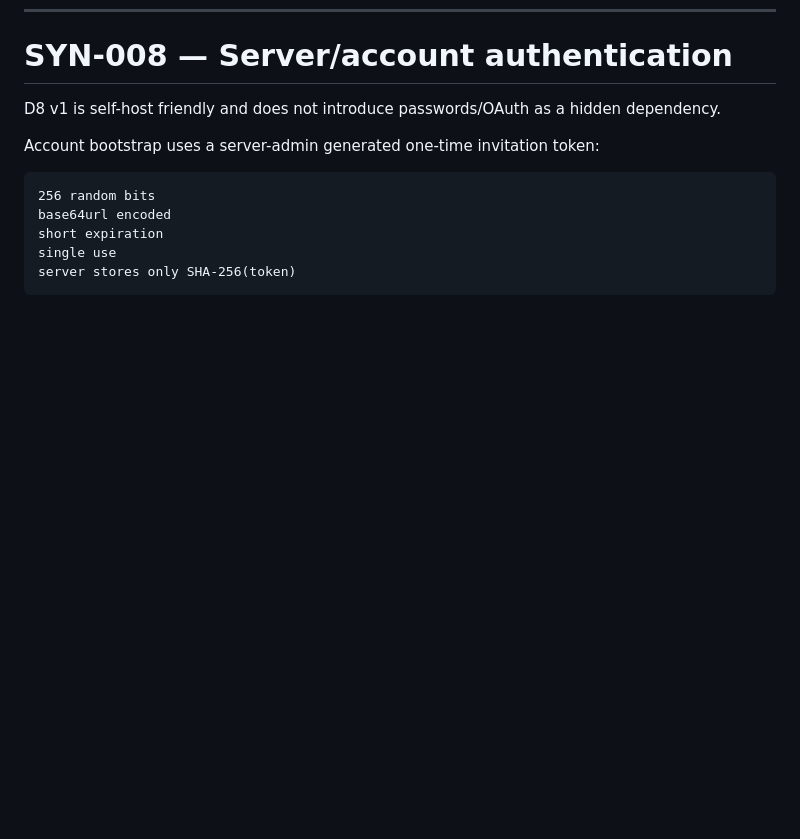
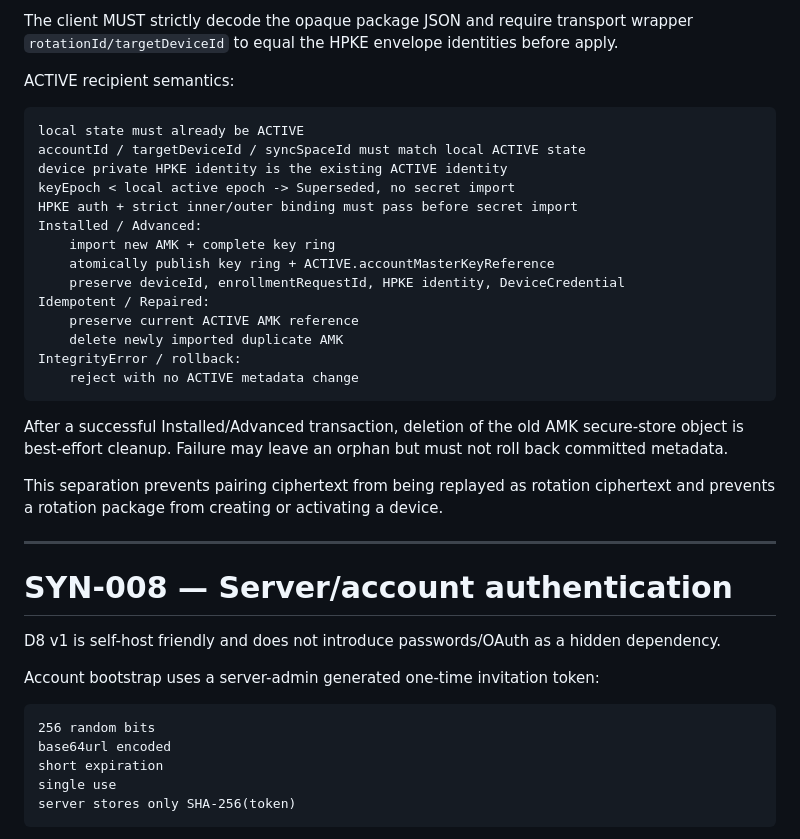
Before and after one commit to fangbm/agentic-scheduler, a Markdown page: docs/SYNC_SECURITY_DECISIONS.md, the part around one of its changes. Rendered like a GitHub page; blank space fills up the shorter version.

Commit message:
docs(sync): freeze rotation package lifecycle contract

````diff
--- a/docs/SYNC_SECURITY_DECISIONS.md
+++ b/docs/SYNC_SECURITY_DECISIONS.md
@@ -563,3 +659,33 @@ they are never omitted from recipient calculation.
+The client MUST strictly decode the opaque package JSON and require transport wrapper
+`rotationId/targetDeviceId` to equal the HPKE envelope identities before apply.
+
+ACTIVE recipient semantics:
+
+```text
+local state must already be ACTIVE
+accountId / targetDeviceId / syncSpaceId must match local ACTIVE state
+device private HPKE identity is the existing ACTIVE identity
+keyEpoch < local active epoch -> Superseded, no secret import
+HPKE auth + strict inner/outer binding must pass before secret import
+Installed / Advanced:
+    import new AMK + complete key ring
+    atomically publish key ring + ACTIVE.accountMasterKeyReference
+    preserve deviceId, enrollmentRequestId, HPKE identity, DeviceCredential
+Idempotent / Repaired:
+    preserve current ACTIVE AMK reference
+    delete newly imported duplicate AMK
+IntegrityError / rollback:
+    reject with no ACTIVE metadata change
+```
+
+After a successful Installed/Advanced transaction, deletion of the old AMK secure-store object
+is best-effort cleanup. Failure may leave an orphan but must not roll back committed metadata.
+
+This separation prevents pairing ciphertext from being replayed as rotation ciphertext and
+prevents a rotation package from creating or activating a device.
+
+---
+
 # SYN-008 — Server/account authentication
 
 D8 v1 is self-host friendly and does not introduce passwords/OAuth as a hidden dependency.
````
Also changed, not shown: other parts of docs/SYNC_SECURITY_DECISIONS.md (+96 -0 lines).
